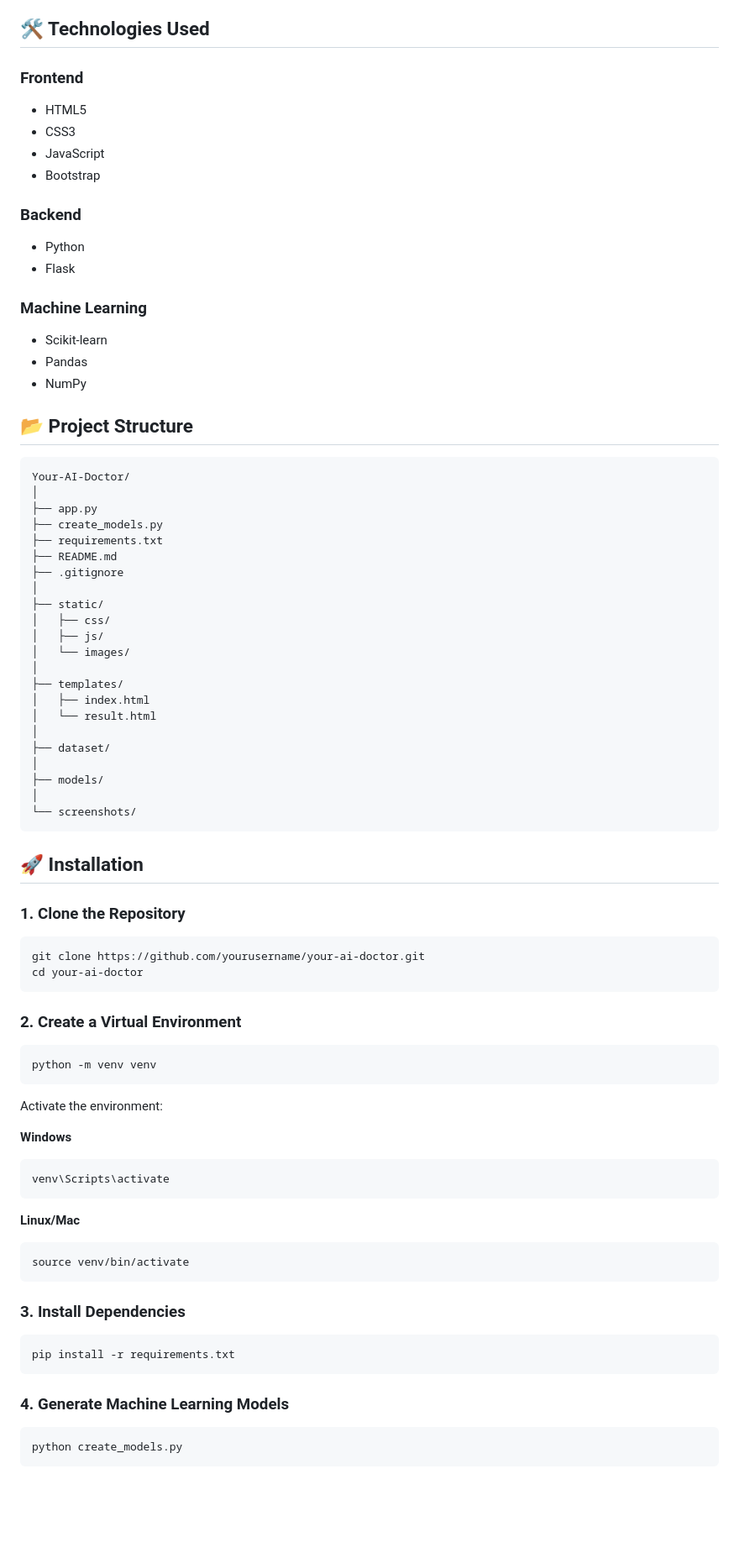
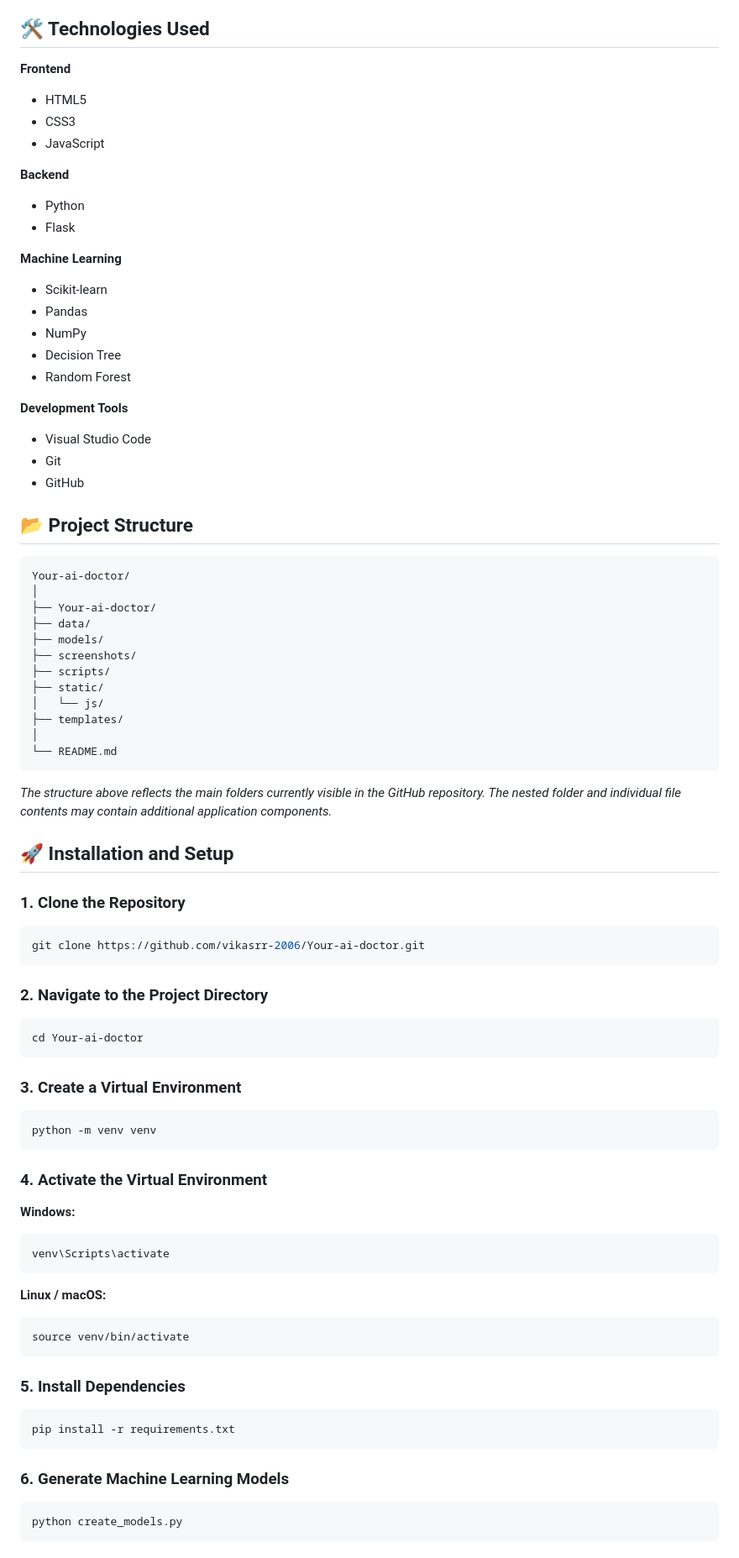
Before and after one commit to vikasrr-2006/Your-ai-doctor, a Markdown page: README.md, the part around one of its changes. Shown at 84% size. Drawn GitHub-style; blank space fills up the shorter version.

````diff
--- a/README.md
+++ b/README.md
@@ -19,82 +76,87 @@ This project aims to assist users in obtaining preliminary health information wh
 
 ## 🛠️ Technologies Used
 
-### Frontend
+**Frontend**
 - HTML5
 - CSS3
 - JavaScript
-- Bootstrap
 
-### Backend
+**Backend**
 - Python
 - Flask
 
-### Machine Learning
+**Machine Learning**
 - Scikit-learn
 - Pandas
 - NumPy
+- Decision Tree
+- Random Forest
+
+**Development Tools**
+- Visual Studio Code
+- Git
+- GitHub
 
 ## 📂 Project Structure
 
 ```text
-Your-AI-Doctor/
+Your-ai-doctor/
 │
-├── app.py
-├── create_models.py
-├── requirements.txt
-├── README.md
-├── .gitignore
+├── Your-ai-doctor/
+├── data/
+├── models/
+├── screenshots/
+├── scripts/
+├── static/
+│   └── js/
+├── templates/
 │
-├── static/
-│   ├── css/
-│   ├── js/
-│   └── images/
-│
-├── templates/
-│   ├── index.html
-│   └── result.html
-│
-├── dataset/
-│
-├── models/
-│
-└── screenshots/
+└── README.md
 ```
 
-## 🚀 Installation
+*The structure above reflects the main folders currently visible in the GitHub repository. The nested folder and individual file contents may contain additional application components.*
+
+## 🚀 Installation and Setup
 
 ### 1. Clone the Repository
 
 ```bash
-git clone https://github.com/yourusername/your-ai-doctor.git
-cd your-ai-doctor
+git clone https://github.com/vikasrr-2006/Your-ai-doctor.git
 ```
 
-### 2. Create a Virtual Environment
+### 2. Navigate to the Project Directory
+
+```bash
+cd Your-ai-doctor
+```
+
+### 3. Create a Virtual Environment
 
 ```bash
 python -m venv venv
 ```
 
-Activate the environment:
+### 4. Activate the Virtual Environment
 
-**Windows**
+**Windows:**
+
 ```bash
 venv\Scripts\activate
 ```
 
-**Linux/Mac**
+**Linux / macOS:**
+
 ```bash
 source venv/bin/activate
 ```
 
-### 3. Install Dependencies
+### 5. Install Dependencies
 
 ```bash
 pip install -r requirements.txt
 ```
 
-### 4. Generate Machine Learning Models
+### 6. Generate Machine Learning Models
 
 ```bash
 python create_models.py
````
Also changed, not shown: other parts of README.md (+108 -40 lines).
